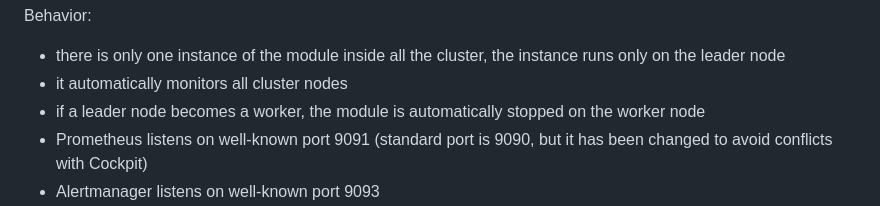
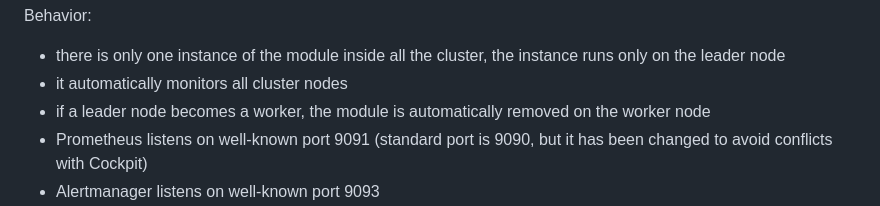
Before and after one commit to NethServer/ns8-metrics, a Markdown page: README.md, the part around the change. Drawn GitHub-style.

Commit message:
fix(doc): improve readme

```diff
--- a/README.md
+++ b/README.md
@@ -14,7 +14,7 @@ Behavior:
 
 - there is only one instance of the module inside all the cluster, the instance runs only on the leader node
 - it automatically monitors all cluster nodes
-- if a leader node becomes a worker, the module is automatically stopped on the worker node
+- if a leader node becomes a worker, the module is automatically removed on the worker node
 - Prometheus listens on well-known port 9091 (standard port is 9090, but it has been changed to avoid conflicts with Cockpit)
 - Alertmanager listens on well-known port 9093
 - alert-proxy listens on well-known port 9095
```
